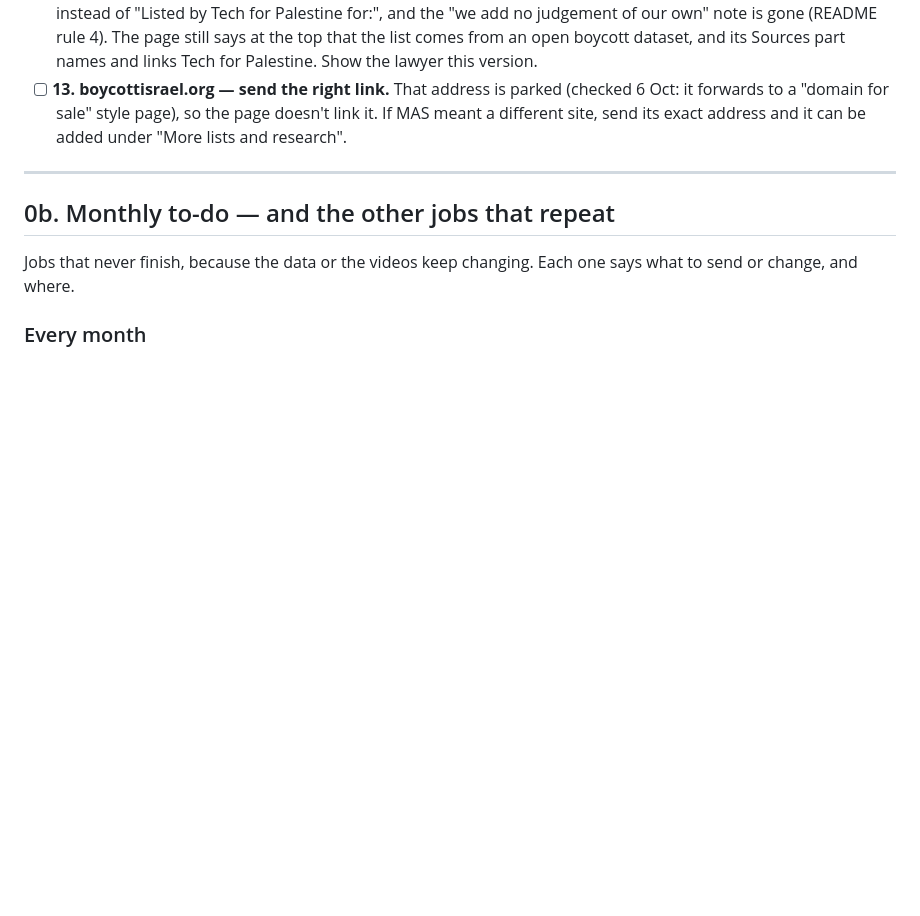
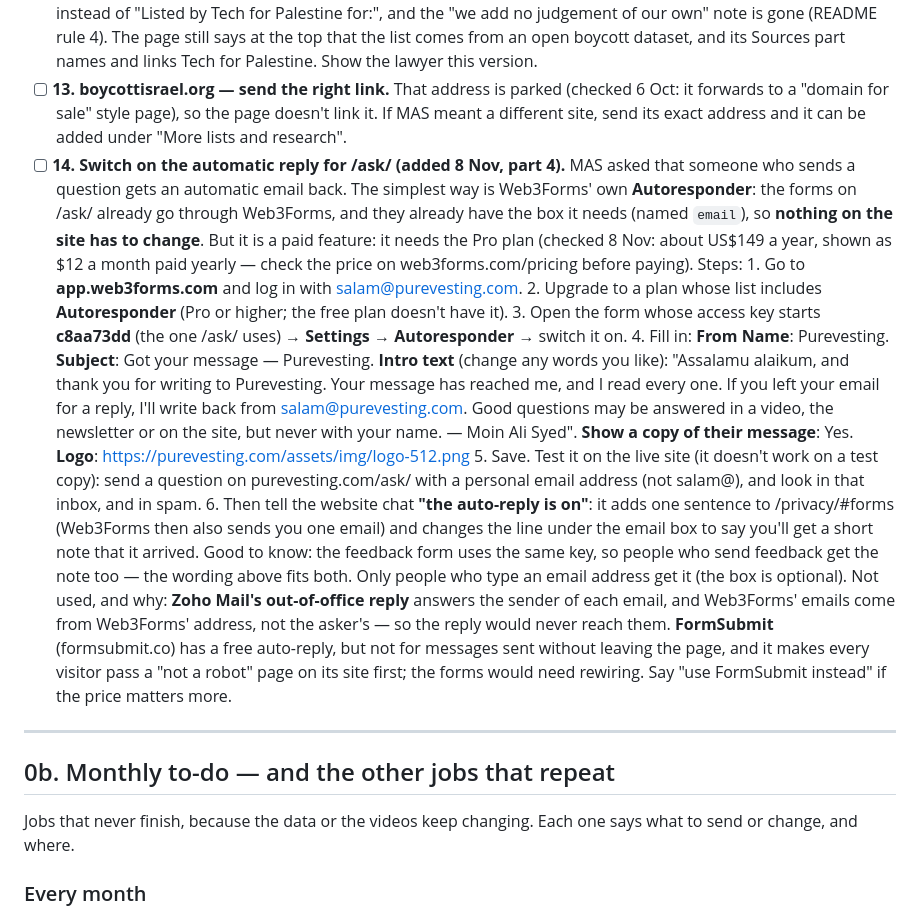
Before and after one commit to purevesting/purevesting-website, a Markdown page: TODO.md, the part around the change. Drawn GitHub-style; blank space fills up the shorter version.

Commit message:
Ask: the automatic reply email — the steps for MAS in TODO.md
MAS asked for an automatic email back to anyone who asks a question on
/ask/. The simplest way is Web3Forms' own Autoresponder: the forms
already go through Web3Forms and already have the box it writes to
(name="email"), so nothing on the site has to change. It is a Pro
feature (paid; about US$149 a year when checked), switched on in the
Web3Forms dashboard, so it needs MAS's login.

- TODO.md, section 0, item 14: the exact steps (log in, upgrade, open
  the form whose key starts c8aa73dd, Settings → Autoresponder), ready
  wording for the subject and the note, how to test it on the live
  site, and what to tell the website chat afterwards (one sentence on
  /privacy/#forms, and the line under the email box).
- Why not Zoho: its out-of-office reply answers the sender of each
  email, which for these is Web3Forms' own address. Why not FormSubmit
  (free): it can't auto-reply to messages sent without leaving the page,
  and it puts a "not a robot" page in front of every visitor.
- ask/index.html already says, in the comment above the forms, where
  the automatic reply is switched on.

Co-Authored-By: Claude Opus 5.5 <noreply@anthropic.com>
Claude-Session: https://claude.ai/code/session_01JfdprkzZHbAcR5zSGyJuX7

```diff
--- a/TODO.md
+++ b/TODO.md
@@ -134,6 +134,45 @@ decision only he can make.
       parked (checked 6 Oct: it forwards to a "domain for sale" style page),
       so the page doesn't link it. If MAS meant a different site, send its
       exact address and it can be added under "More lists and research".
+- [ ] **14. Switch on the automatic reply for /ask/ (added 8 Nov, part 4).**
+      MAS asked that someone who sends a question gets an automatic email
+      back. The simplest way is Web3Forms' own **Autoresponder**: the forms
+      on /ask/ already go through Web3Forms, and they already have the box
+      it needs (named `email`), so **nothing on the site has to change**.
+      But it is a paid feature: it needs the Pro plan (checked 8 Nov: about
+      US$149 a year, shown as $12 a month paid yearly — check the price on
+      web3forms.com/pricing before paying). Steps:
+      1. Go to **app.web3forms.com** and log in with salam@purevesting.com.
+      2. Upgrade to a plan whose list includes **Autoresponder** (Pro or
+         higher; the free plan doesn't have it).
+      3. Open the form whose access key starts **c8aa73dd** (the one /ask/
+         uses) → **Settings** → **Autoresponder** → switch it on.
+      4. Fill in: **From Name**: Purevesting. **Subject**: Got your message
+         — Purevesting. **Intro text** (change any words you like):
+         "Assalamu alaikum, and thank you for writing to Purevesting. Your
+         message has reached me, and I read every one. If you left your
+         email for a reply, I'll write back from salam@purevesting.com.
+         Good questions may be answered in a video, the newsletter or on
+         the site, but never with your name. — Moin Ali Syed".
+         **Show a copy of their message**: Yes. **Logo**:
+         https://purevesting.com/assets/img/logo-512.png
+      5. Save. Test it on the live site (it doesn't work on a test copy):
+         send a question on purevesting.com/ask/ with a personal email
+         address (not salam@), and look in that inbox, and in spam.
+      6. Then tell the website chat **"the auto-reply is on"**: it adds one
+         sentence to /privacy/#forms (Web3Forms then also sends you one
+         email) and changes the line under the email box to say you'll get
+         a short note that it arrived.
+      Good to know: the feedback form uses the same key, so people who
+      send feedback get the note too — the wording above fits both. Only
+      people who type an email address get it (the box is optional).
+      Not used, and why: **Zoho Mail's out-of-office reply** answers the
+      sender of each email, and Web3Forms' emails come from Web3Forms'
+      address, not the asker's — so the reply would never reach them.
+      **FormSubmit** (formsubmit.co) has a free auto-reply, but not for
+      messages sent without leaving the page, and it makes every visitor
+      pass a "not a robot" page on its site first; the forms would need
+      rewiring. Say "use FormSubmit instead" if the price matters more.
 
 ---
 
```
